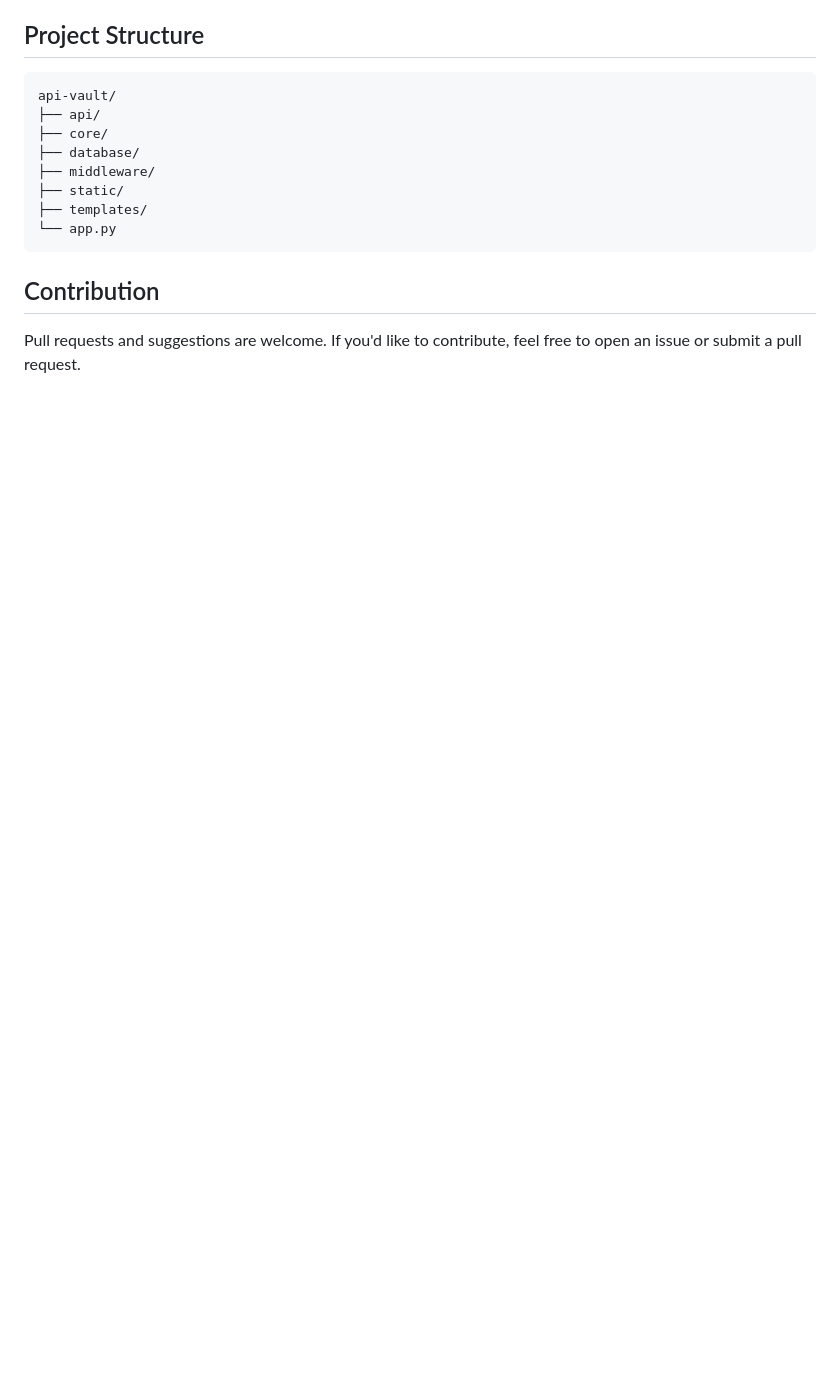
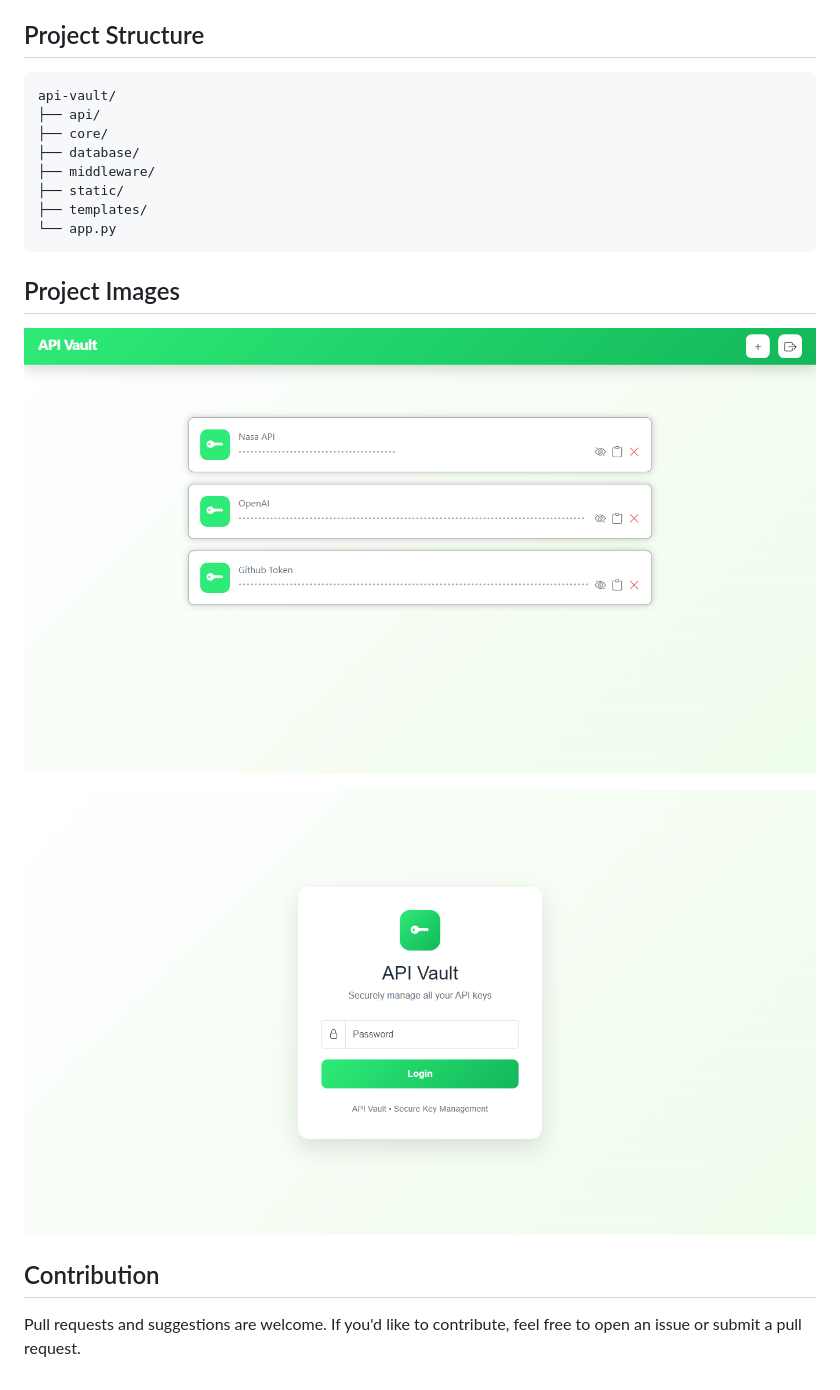
Before and after one commit to Dev-Nonsense0909688/API-Vault, a Markdown page: README.md, the part around one of its changes. GitHub-like rendering; pictures changed too: images/image1.png (added), images/image2.png (added); blank space fills up the shorter version.

````diff
--- a/README.md
+++ b/README.md
@@ -23,6 +36,12 @@ api-vault/
 └── app.py
 ```
 
+## Project Images
+
+![Image of the Dashboard](images/image1.png)
+
+![Image of the Dashboard](images/image2.png)
+
 ## Contribution
 
 Pull requests and suggestions are welcome. If you'd like to contribute, feel free to open an issue or submit a pull request.
````
Also changed, not shown: other parts of README.md (+14 -1 lines), 6 other files.
